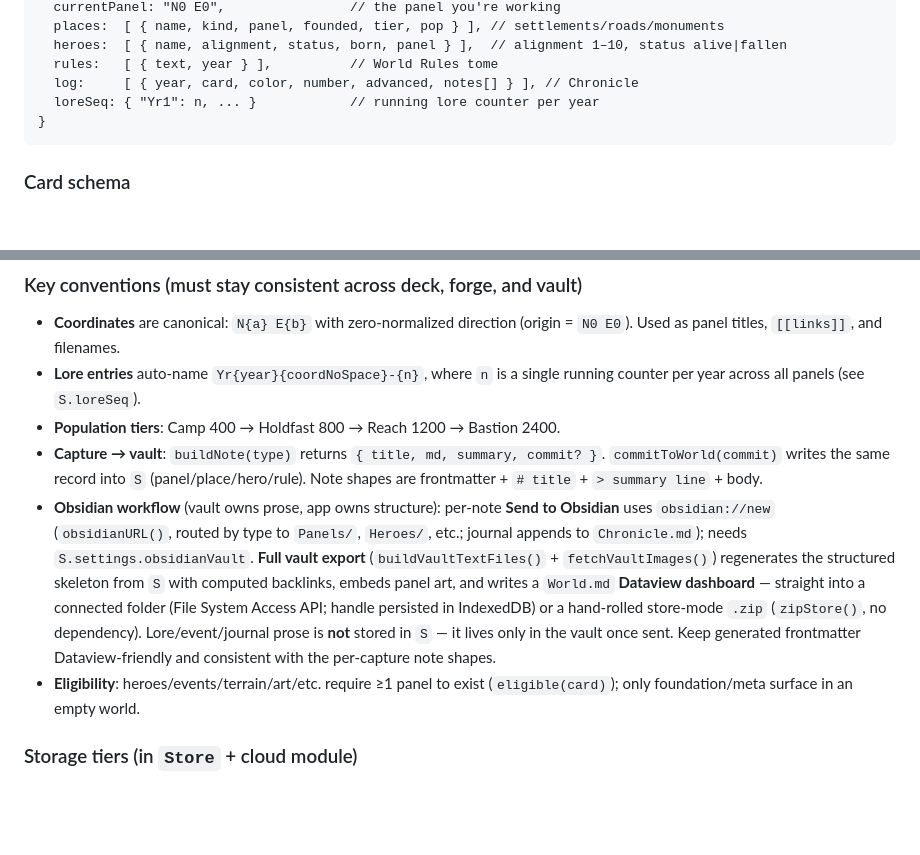
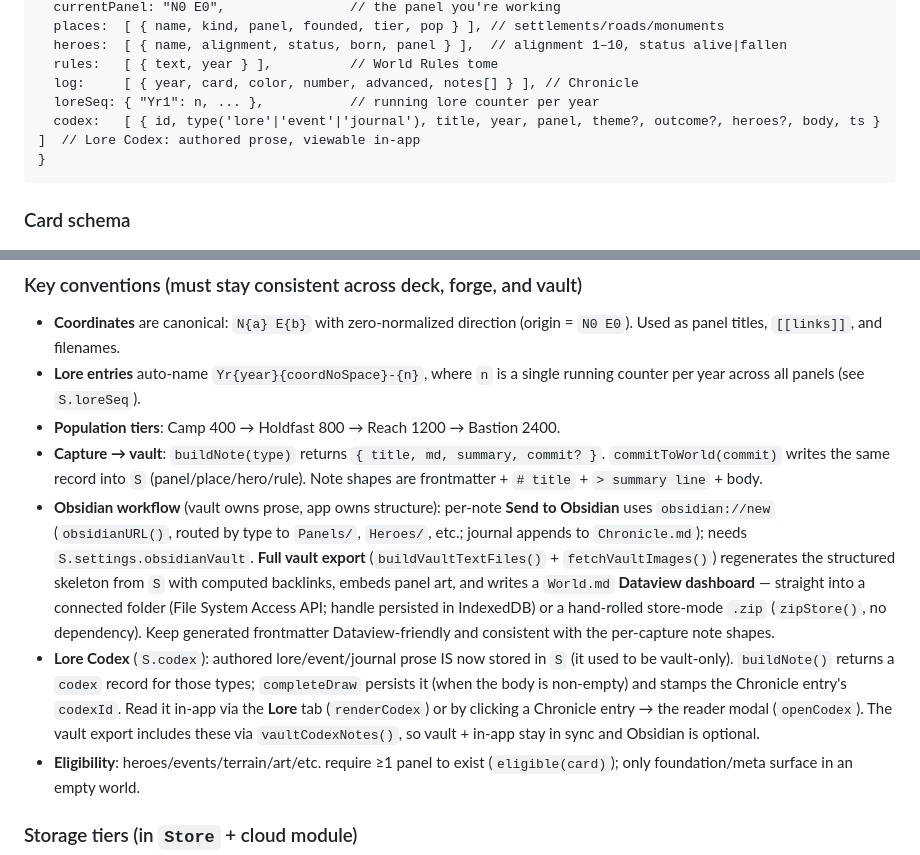
Before and after one commit to roninthecollector-me/sortis-vellum, a Markdown page: CLAUDE.md, 2 parts joined by grey strips. Drawn GitHub-style; blank space fills up the shorter version.

Commit message:
docs: note the Lore Codex (S.codex) — prose now stored + viewable in-app
Co-Authored-By: Claude Opus 4.8 <noreply@anthropic.com>

````diff
--- a/CLAUDE.md
+++ b/CLAUDE.md
@@ -39,7 +39,8 @@ S = {
   heroes:  [ { name, alignment, status, born, panel } ],  // alignment 1–10, status alive|fallen
   rules:   [ { text, year } ],          // World Rules tome
   log:     [ { year, card, color, number, advanced, notes[] } ], // Chronicle
-  loreSeq: { "Yr1": n, ... }            // running lore counter per year
+  loreSeq: { "Yr1": n, ... },           // running lore counter per year
+  codex:   [ { id, type('lore'|'event'|'journal'), title, year, panel, theme?, outcome?, heroes?, body, ts } ]  // Lore Codex: authored prose, viewable in-app
 }
 ```
 
@@ -59,7 +60,8 @@ S = {
 - **Lore entries** auto-name `Yr{year}{coordNoSpace}-{n}`, where `n` is a single running counter per year across all panels (see `S.loreSeq`).
 - **Population tiers**: Camp 400 → Holdfast 800 → Reach 1200 → Bastion 2400.
 - **Capture → vault**: `buildNote(type)` returns `{ title, md, summary, commit? }`. `commitToWorld(commit)` writes the same record into `S` (panel/place/hero/rule). Note shapes are frontmatter + `# title` + `> summary line` + body.
-- **Obsidian workflow** (vault owns prose, app owns structure): per-note **Send to Obsidian** uses `obsidian://new` (`obsidianURL()`, routed by type to `Panels/`, `Heroes/`, etc.; journal appends to `Chronicle.md`); needs `S.settings.obsidianVault`. **Full vault export** (`buildVaultTextFiles()` + `fetchVaultImages()`) regenerates the structured skeleton from `S` with computed backlinks, embeds panel art, and writes a `World.md` **Dataview dashboard** — straight into a connected folder (File System Access API; handle persisted in IndexedDB) or a hand-rolled store-mode `.zip` (`zipStore()`, no dependency). Lore/event/journal prose is **not** stored in `S` — it lives only in the vault once sent. Keep generated frontmatter Dataview-friendly and consistent with the per-capture note shapes.
+- **Obsidian workflow** (vault owns prose, app owns structure): per-note **Send to Obsidian** uses `obsidian://new` (`obsidianURL()`, routed by type to `Panels/`, `Heroes/`, etc.; journal appends to `Chronicle.md`); needs `S.settings.obsidianVault`. **Full vault export** (`buildVaultTextFiles()` + `fetchVaultImages()`) regenerates the structured skeleton from `S` with computed backlinks, embeds panel art, and writes a `World.md` **Dataview dashboard** — straight into a connected folder (File System Access API; handle persisted in IndexedDB) or a hand-rolled store-mode `.zip` (`zipStore()`, no dependency). Keep generated frontmatter Dataview-friendly and consistent with the per-capture note shapes.
+- **Lore Codex** (`S.codex`): authored lore/event/journal prose IS now stored in `S` (it used to be vault-only). `buildNote()` returns a `codex` record for those types; `completeDraw` persists it (when the body is non-empty) and stamps the Chronicle entry's `codexId`. Read it in-app via the **Lore** tab (`renderCodex`) or by clicking a Chronicle entry → the reader modal (`openCodex`). The vault export includes these via `vaultCodexNotes()`, so vault + in-app stay in sync and Obsidian is optional.
 - **Eligibility**: heroes/events/terrain/art/etc. require ≥1 panel to exist (`eligible(card)`); only foundation/meta surface in an empty world.
 
 ### Storage tiers (in `Store` + cloud module)
````
